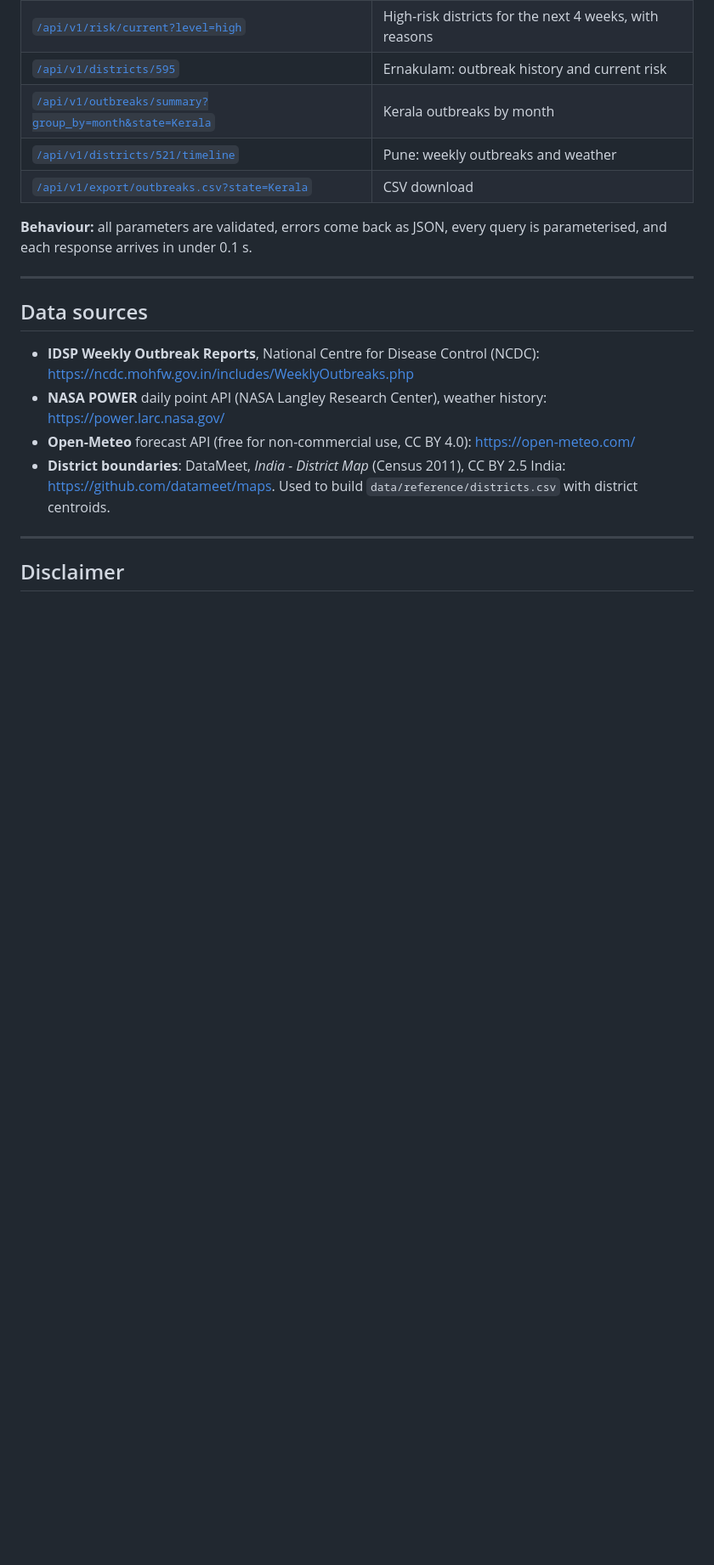
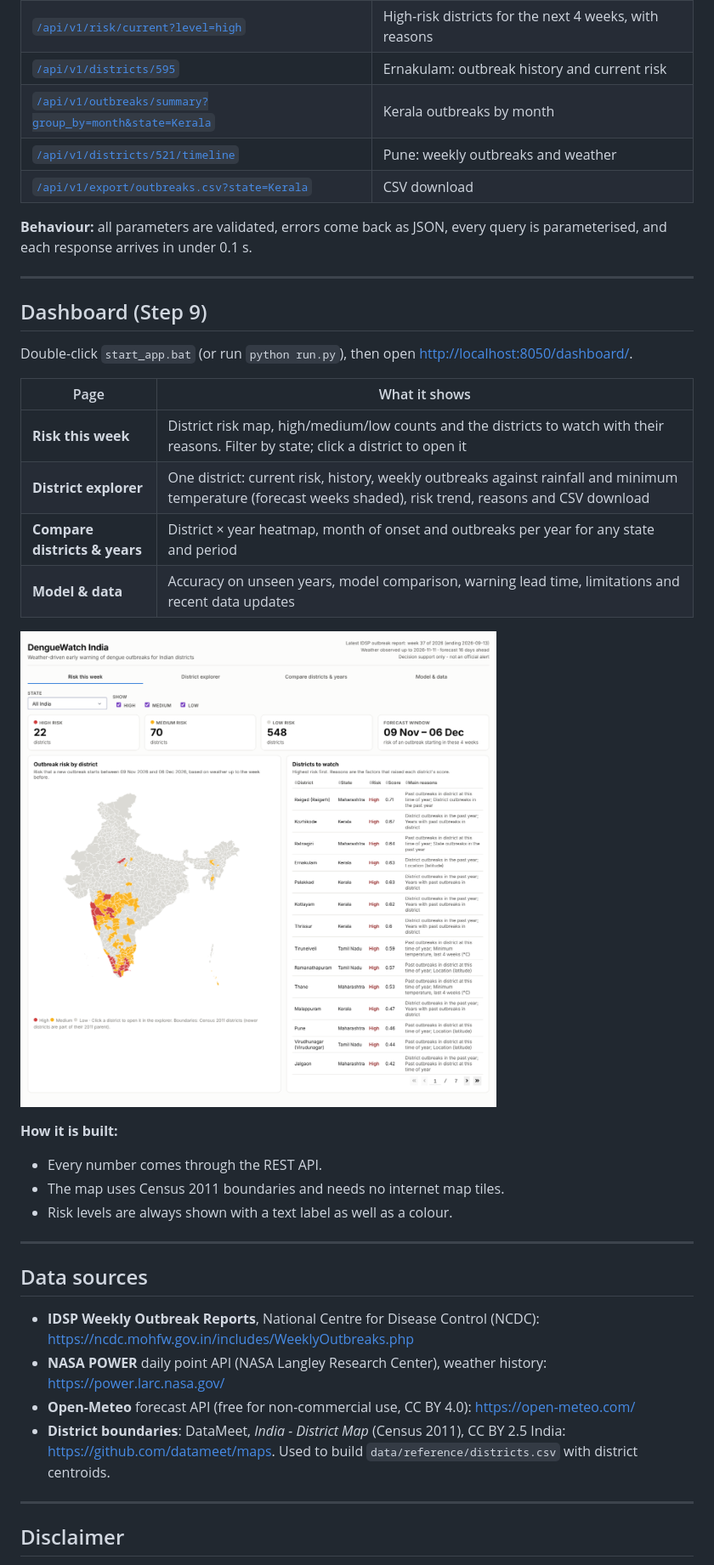
Before and after one commit to Dwijen03/denguewatch-india, a Markdown page: README.md, the part around one of its changes. Shown at 85% size. GitHub-like rendering; pictures changed too: docs/screenshots/dashboard_risk.png (added); blank space fills up the shorter version.

Commit message:
Step 9: interactive dashboard (risk map, district explorer, comparisons, model page)

```diff
--- a/README.md
+++ b/README.md
@@ -275,6 +275,27 @@ Start the server with `python run.py` (or `start_app.bat`), then open <http://lo
 
 ---
 
+## Dashboard (Step 9)
+
+Double-click `start_app.bat` (or run `python run.py`), then open <http://localhost:8050/dashboard/>.
+
+| Page | What it shows |
+|---|---|
+| **Risk this week** | District risk map, high/medium/low counts and the districts to watch with their reasons. Filter by state; click a district to open it |
+| **District explorer** | One district: current risk, history, weekly outbreaks against rainfall and minimum temperature (forecast weeks shaded), risk trend, reasons and CSV download |
+| **Compare districts & years** | District × year heatmap, month of onset and outbreaks per year for any state and period |
+| **Model & data** | Accuracy on unseen years, model comparison, warning lead time, limitations and recent data updates |
+
+![Risk this week](docs/screenshots/dashboard_risk.png)
+
+**How it is built:**
+
+- Every number comes through the REST API.
+- The map uses Census 2011 boundaries and needs no internet map tiles.
+- Risk levels are always shown with a text label as well as a colour.
+
+---
+
 ## Data sources
 
 - **IDSP Weekly Outbreak Reports**, National Centre for Disease Control (NCDC): <https://ncdc.mohfw.gov.in/includes/WeeklyOutbreaks.php>
```
Also changed, not shown: other parts of README.md (+3 -3 lines), docs/screenshots/dashboard_compare.png (added), docs/screenshots/dashboard_district.png (added), docs/screenshots/dashboard_model.png (added), 7 other files.
